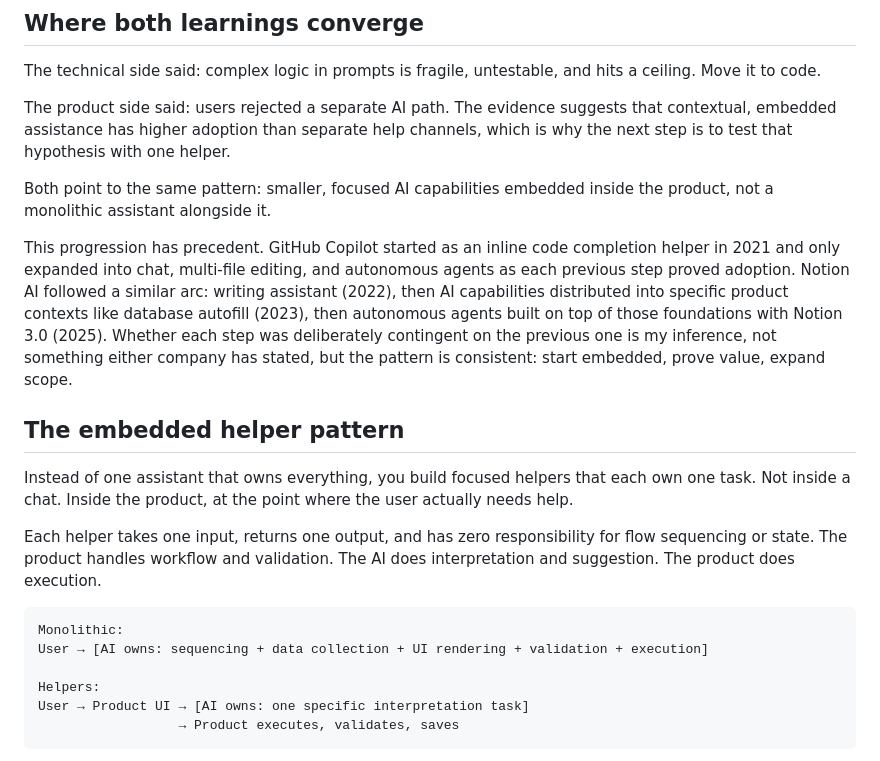
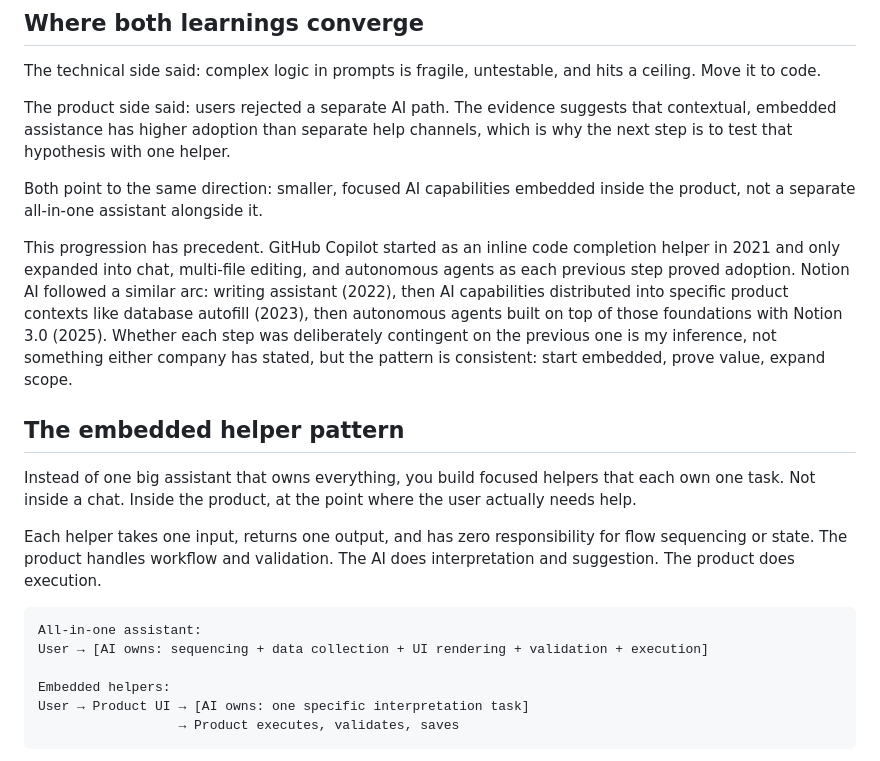
Before and after one commit to felipefaraone/ai-setup-patterns, a Markdown page: README.md, the part around one of its changes. GitHub-like rendering.

````diff
--- a/README.md
+++ b/README.md
@@ -50,21 +54,21 @@ The technical side said: complex logic in prompts is fragile, untestable, and hi
 
 The product side said: users rejected a separate AI path. The evidence suggests that contextual, embedded assistance has higher adoption than separate help channels, which is why the next step is to test that hypothesis with one helper.
 
-Both point to the same pattern: smaller, focused AI capabilities embedded inside the product, not a monolithic assistant alongside it.
+Both point to the same direction: smaller, focused AI capabilities embedded inside the product, not a separate all-in-one assistant alongside it.
 
 This progression has precedent. GitHub Copilot started as an inline code completion helper in 2021 and only expanded into chat, multi-file editing, and autonomous agents as each previous step proved adoption. Notion AI followed a similar arc: writing assistant (2022), then AI capabilities distributed into specific product contexts like database autofill (2023), then autonomous agents built on top of those foundations with Notion 3.0 (2025). Whether each step was deliberately contingent on the previous one is my inference, not something either company has stated, but the pattern is consistent: start embedded, prove value, expand scope.
 
 ## The embedded helper pattern
 
-Instead of one assistant that owns everything, you build focused helpers that each own one task. Not inside a chat. Inside the product, at the point where the user actually needs help.
+Instead of one big assistant that owns everything, you build focused helpers that each own one task. Not inside a chat. Inside the product, at the point where the user actually needs help.
 
 Each helper takes one input, returns one output, and has zero responsibility for flow sequencing or state. The product handles workflow and validation. The AI does interpretation and suggestion. The product does execution.
 
 ```
-Monolithic:
+All-in-one assistant:
 User → [AI owns: sequencing + data collection + UI rendering + validation + execution]
 
-Helpers:
+Embedded helpers:
 User → Product UI → [AI owns: one specific interpretation task]
                   → Product executes, validates, saves
 ```
````
Also changed, not shown: other parts of README.md (+10 -6 lines).
